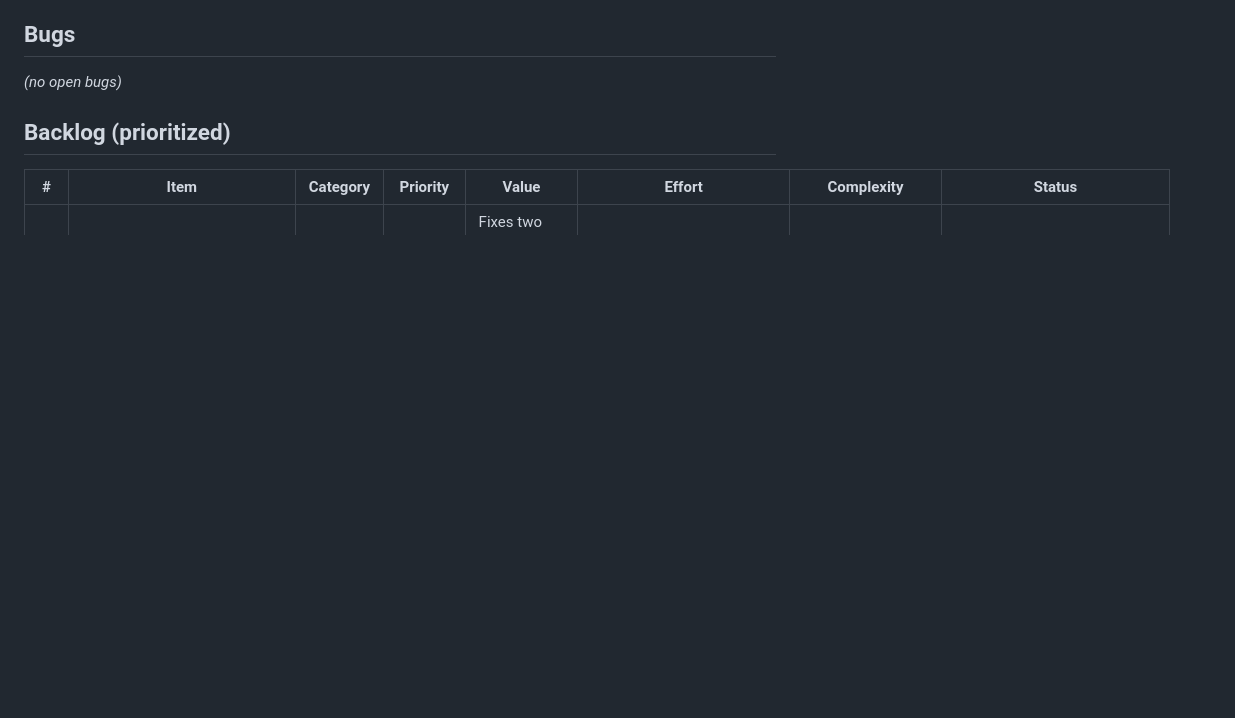
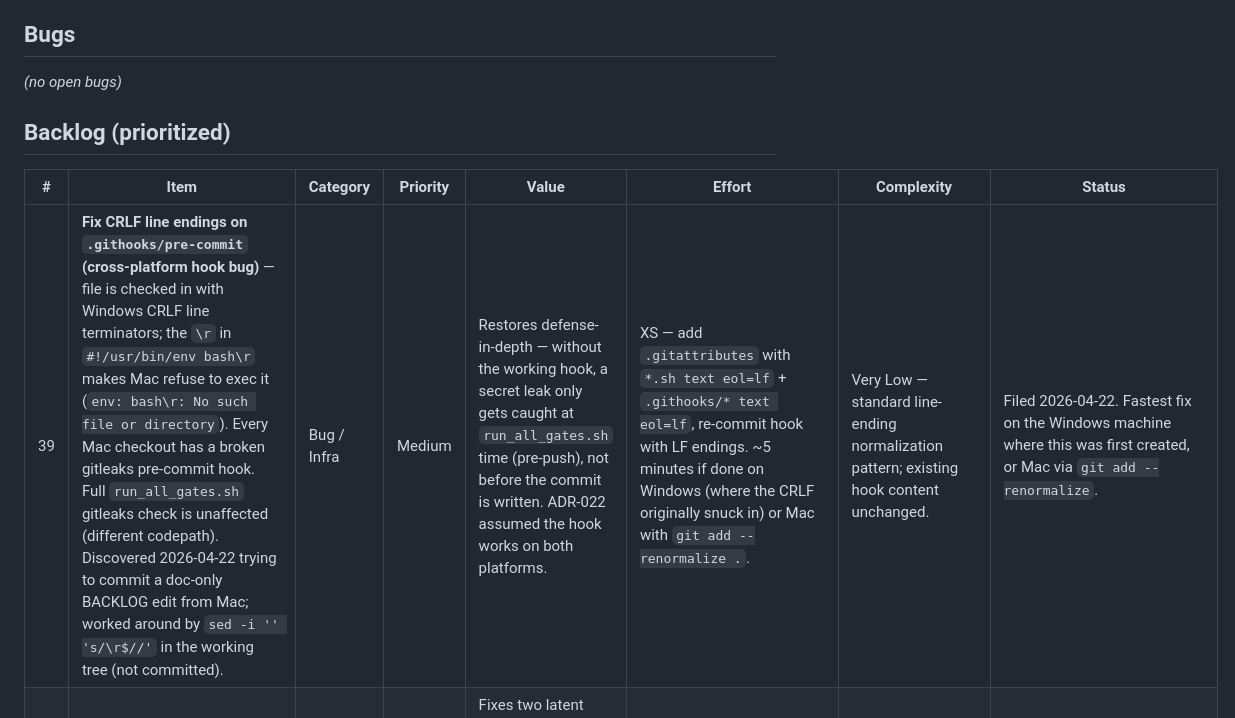
Before and after one commit to shigsdev/taskmanager, a Markdown page: BACKLOG.md, the part around the change. Rendered like a GitHub page; blank space fills up the shorter version.

Commit message:
BACKLOG: add #39 (CRLF on .githooks/pre-commit breaks Mac exec)
File is checked in with Windows CRLF line terminators; the \r in
#!/usr/bin/env bash\r makes Mac refuse to exec it (env: bash\r: No
such file or directory). Every Mac checkout has a broken gitleaks
pre-commit hook.

Discovered 2026-04-22 while trying to commit #38 from Mac. Worked
around by sed-stripping \r in the working tree so the commit could
land. Full run_all_gates.sh gitleaks check is unaffected — this only
breaks the pre-commit layer.

Proper fix: add .gitattributes with *.sh text eol=lf + .githooks/*
text eol=lf, re-commit hook with LF. Fastest done on Windows where
the CRLF originally snuck in.

Doc-only BACKLOG edit — deploy validation N/A.

Gates-skipped: all (doc-only BACKLOG.md edit; no code/template/config)

Co-Authored-By: Claude Opus 4.7 (1M context) <noreply@anthropic.com>

```diff
--- a/BACKLOG.md
+++ b/BACKLOG.md
@@ -78,6 +78,7 @@ _(no open bugs)_
 
 | # | Item | Category | Priority | Value | Effort | Complexity | Status |
 |---|---|---|---|---|---|---|---|
+| 39 | **Fix CRLF line endings on `.githooks/pre-commit` (cross-platform hook bug)** — file is checked in with Windows CRLF line terminators; the `\r` in `#!/usr/bin/env bash\r` makes Mac refuse to exec it (`env: bash\r: No such file or directory`). Every Mac checkout has a broken gitleaks pre-commit hook. Full `run_all_gates.sh` gitleaks check is unaffected (different codepath). Discovered 2026-04-22 trying to commit a doc-only BACKLOG edit from Mac; worked around by `sed -i '' 's/\r$//'` in the working tree (not committed). | Bug / Infra | Medium | Restores defense-in-depth — without the working hook, a secret leak only gets caught at `run_all_gates.sh` time (pre-push), not before the commit is written. ADR-022 assumed the hook works on both platforms. | XS — add `.gitattributes` with `*.sh text eol=lf` + `.githooks/* text eol=lf`, re-commit hook with LF endings. ~5 minutes if done on Windows (where the CRLF originally snuck in) or Mac with `git add --renormalize .`. | Very Low — standard line-ending normalization pattern; existing hook content unchanged. | Filed 2026-04-22. Fastest fix on the Windows machine where this was first created, or Mac via `git add --renormalize`. |
 | 38 | **Close #28 gap for recurring-spawned tasks + prevent cross-tier duplicates** — `spawn_today_tasks` bypasses `_auto_fill_tier_due_date`, so cron-spawned tasks land with `due_date=None` while manually-created TODAY tasks get auto-filled (inconsistent). Separately, spawn dedup only scans TODAY-tier titles — a planned-ahead task in `this_week` (e.g. weekly-Friday "Meds" due 2026-04-24) will NOT block a duplicate spawn on Friday. | Bug / UX | High | Fixes two latent issues found 2026-04-22 while diagnosing why "Meds" showed `due 2026-04-24` in This Week while other weekly previews didn't. Investigation confirmed Meds is a user-created this_week task w/ weekly-Friday repeat — correct state. But the spawn path has gap A (no due_date) + gap B (will duplicate Meds in TODAY on Fri 2026-04-24). | Small — 2 code changes in `recurring_service.py` (spawn sets `due_date=target_date`; dedup keyed on `(recurring_task_id, due_date)` across all active tiers) + 4 tests + ADR-026 + ARCHITECTURE.md update. | Low — localised to spawn logic; preview collision filter (#34) is unaffected; no DB schema change. | Planned 2026-04-22. Full analysis in conversation. Next step: create `feature/spawn-due-date-and-dedup` branch and ship Options A+B together per the plan. |
 | 15 | **Railway Remote MCP integration** — wire Claude Code to Railway's `mcp.railway.com` via OAuth | Tooling / Infra | Medium | Replaces manual `railway run` rituals with in-editor agent flows; enables in-session deploy debugging via `railway-agent` natural-language tool. Most concrete win: validator cookie minting without local Python deps. | Very Low — `claude mcp add railway --transport http https://mcp.railway.com` + OAuth approval. ~5 minutes. | Low — destructive ops are flagged at protocol level so client prompts before running. OAuth scope is per-workspace/project + revocable. | Installed 2026-04-17. NOT YET EXERCISED in a real flow. Next-step test: ask MCP to mint a fresh validator cookie via railway-agent, verify the round-trip works. Then evaluate whether to bake into routine deploy/debug workflow. |
 | 16 | **Semgrep gate (cross-platform fix)** — get the Python security-pattern scanner running in `run_all_gates.sh` | Tooling / Infra | Low-Medium | Catches Flask-specific + OWASP patterns that bandit misses. Currently bandit covers ~70% of overlap (and now runs at LOW/LOW per #20, narrowing the gap). | XS — find working PATH (pipx install? brew on Mac?) once and document. | Low — pure config / install path issue; the rule packs are well-maintained. | Deferred 2026-04-18 from Tier 1 work — `pip install semgrep` doesn't put `semgrep` CLI on PATH for Python 3.14 on Windows. Re-enabling instructions left as a comment block in `scripts/run_all_gates.sh`. |
```
